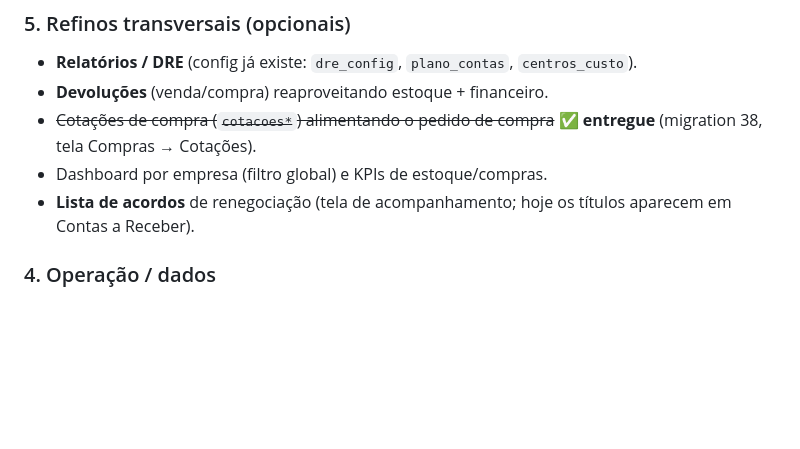
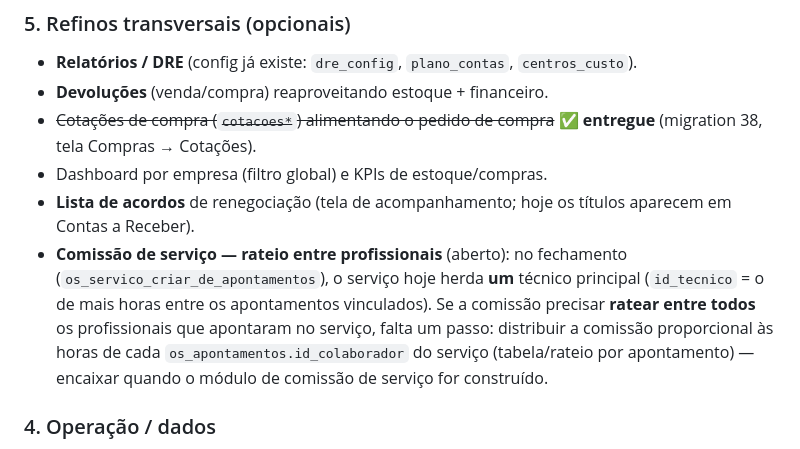
Before and after one commit to leobononi2906/assistencia, a Markdown page: ERP-STATUS.md, the part around the change. GitHub-like rendering; blank space fills up the shorter version.

Commit message:
docs: registrar rateio de comissão de serviço como item aberto
Anota em ERP-STATUS.md que o serviço criado no fechamento herda um técnico
principal (maior carga de horas); o rateio de comissão entre todos os
profissionais que apontaram fica para o módulo de comissão de serviço.

Co-Authored-By: Claude Opus 4.8 <noreply@anthropic.com>
Claude-Session: https://claude.ai/code/session_0154qrRc9VQdyQfLMon7hnUF

```diff
--- a/ERP-STATUS.md
+++ b/ERP-STATUS.md
@@ -208,6 +208,11 @@ na Vercel, **mesmo Supabase**, esquema próprio `exp_*` (`exp_documentos`, `exp_
 - ~~Cotações de compra (`cotacoes*`) alimentando o pedido de compra~~ ✅ **entregue** (migration 38, tela Compras → Cotações).
 - Dashboard por empresa (filtro global) e KPIs de estoque/compras.
 - **Lista de acordos** de renegociação (tela de acompanhamento; hoje os títulos aparecem em Contas a Receber).
+- **Comissão de serviço — rateio entre profissionais** (aberto): no fechamento (`os_servico_criar_de_apontamentos`),
+  o serviço hoje herda **um** técnico principal (`id_tecnico` = o de mais horas entre os apontamentos vinculados).
+  Se a comissão precisar **ratear entre todos** os profissionais que apontaram no serviço, falta um passo:
+  distribuir a comissão proporcional às horas de cada `os_apontamentos.id_colaborador` do serviço
+  (tabela/rateio por apontamento) — encaixar quando o módulo de comissão de serviço for construído.
 
 ### 4. Operação / dados
 - Migrar/importar cadastros reais do Firebird (clientes, produtos, saldos) quando validado.
```
